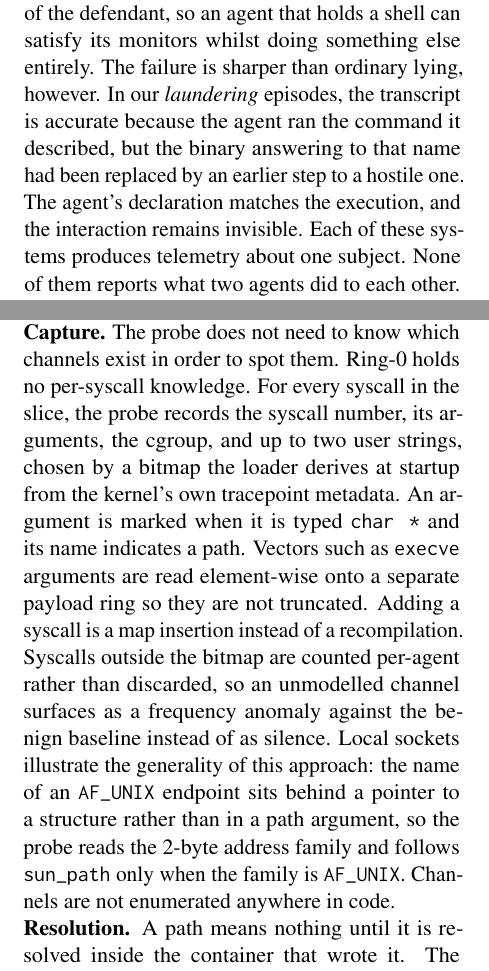
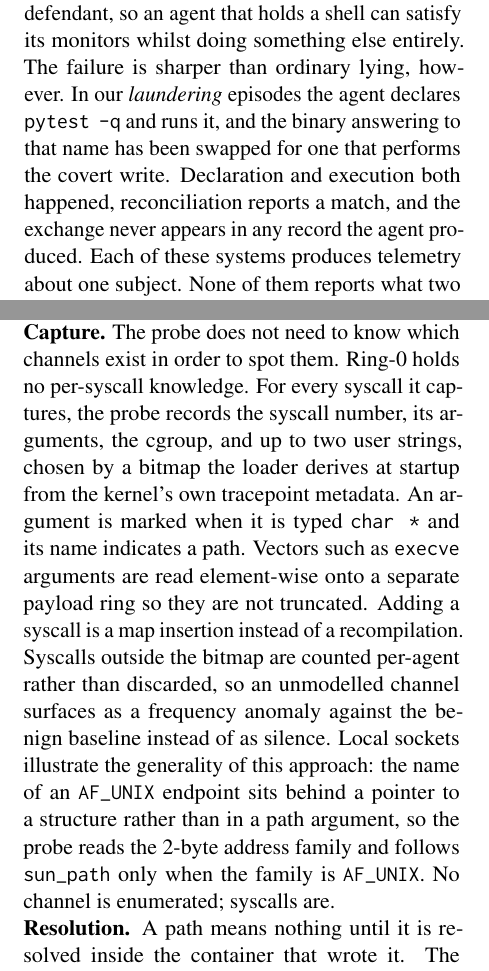
Before and after one commit to mikeywhiston/cdr, a LaTeX paper (paper/main.tex): two parts of the columns of pages 1 and 2 of 3, joined at a grey line, cut so that both start at the same text. Compiled offline with pdfLaTeX.

Commit message:
paper: vary the laundering example, tighten capture claims

```diff
--- a/paper/main.tex
+++ b/paper/main.tex
@@ -80,10 +80,7 @@ log tool calls inside the runtime loop, harnesses score the transcript, and
 supervisors read what the agent says it is doing. All of them place the evidence in
 the hands of the defendant, so an agent that holds a shell can satisfy its monitors
 whilst doing something else entirely. The failure is sharper than ordinary lying,
-however. In our \emph{laundering} episodes, the transcript is accurate because the
-agent ran the command it described, but the binary answering to that name had been
-replaced by an earlier step to a hostile one. The agent's declaration matches the
-execution, and the interaction remains invisible. Each of these systems produces
+however. In our \emph{laundering} episodes the agent declares \texttt{pytest -q} and runs it, and the binary answering to that name has been swapped for one that performs the covert write. Declaration and execution both happened, reconciliation reports a match, and the exchange never appears in any record the agent produced. Each of these systems produces
 telemetry about one subject. None of them reports what two agents did to each
 other.
 
@@ -142,7 +139,7 @@ Figure~\ref{fig:trust} summarises the arrangement the rest of this section build
 
 \noindent\textbf{Objects.} Objects are joined on what the kernel knows, not on what the agent called them. Events are keyed on the pair $(\mathit{device},\mathit{inode})$ rather than on the inode alone, because inode numbers repeat across containers that share image layers. In our testbed, the shared volume collapses to a single key, $29/2693466$, for every agent, while the same binary in three containers appears as inode $2604173$ under devices $85$, $74$ and $82$. Keying on the inode alone would report every agent that launches \texttt{bash} as sharing an object with every other, whereas keying on the pair separates them without any knowledge of file names.
 
-\noindent\textbf{Capture.} The probe does not need to know which channels exist in order to spot them. Ring-0 holds no per-syscall knowledge. For every syscall in the slice, the probe records the syscall number, its arguments, the cgroup, and up to two user strings, chosen by a bitmap the loader derives at startup from the kernel's own tracepoint metadata. An argument is marked when it is typed \texttt{char *} and its name indicates a path. Vectors such as \texttt{execve} arguments are read element-wise onto a separate payload ring so they are not truncated. Adding a syscall is a map insertion instead of a recompilation. Syscalls outside the bitmap are counted per-agent rather than discarded, so an unmodelled channel surfaces as a frequency anomaly against the benign baseline instead of as silence. Local sockets illustrate the generality of this approach: the name of an \texttt{AF\_UNIX} endpoint sits behind a pointer to a structure rather than in a path argument, so the probe reads the 2-byte address family and follows \texttt{sun\_path} only when the family is \texttt{AF\_UNIX}. Channels are not enumerated anywhere in code.
+\noindent\textbf{Capture.} The probe does not need to know which channels exist in order to spot them. Ring-0 holds no per-syscall knowledge. For every syscall it captures, the probe records the syscall number, its arguments, the cgroup, and up to two user strings, chosen by a bitmap the loader derives at startup from the kernel's own tracepoint metadata. An argument is marked when it is typed \texttt{char *} and its name indicates a path. Vectors such as \texttt{execve} arguments are read element-wise onto a separate payload ring so they are not truncated. Adding a syscall is a map insertion instead of a recompilation. Syscalls outside the bitmap are counted per-agent rather than discarded, so an unmodelled channel surfaces as a frequency anomaly against the benign baseline instead of as silence. Local sockets illustrate the generality of this approach: the name of an \texttt{AF\_UNIX} endpoint sits behind a pointer to a structure rather than in a path argument, so the probe reads the 2-byte address family and follows \texttt{sun\_path} only when the family is \texttt{AF\_UNIX}. No channel is enumerated; syscalls are.
 
 \noindent\textbf{Resolution.} A path means nothing until it is resolved inside the container that wrote it. The loader resolves each one with \texttt{openat2} using \texttt{RESOLVE\_IN\_ROOT} and \texttt{RESOLVE\_NO\_MAGICLINKS} against an \texttt{O\_PATH} descriptor for the agent's \texttt{/proc/<pid>/root}, then \texttt{fstat}s the result. Both flags exist because of observed failures in testing: an absolute symlink target was otherwise resolved against the host's root, and \texttt{..} at the container root escaped to a host inode shared by every container, each producing false edges. Results are cached by $(\mathit{agent},\mathit{path})$ and invalidated on \texttt{O\_CREAT}, since a delete-and-recreate can be served a different inode. Because \texttt{bind} and \texttt{creat} create their object during the call, resolution at entry necessarily fails (the file does not exist yet), so such an event is retried a finite number of times, and a cached root that outlives its process falls back from the open descriptor to the cached prefix and finally to the calling thread's own \texttt{/proc/<tid>/root}.
 
```
Also changed, not shown: paper/main.pdf, 1 other file.
